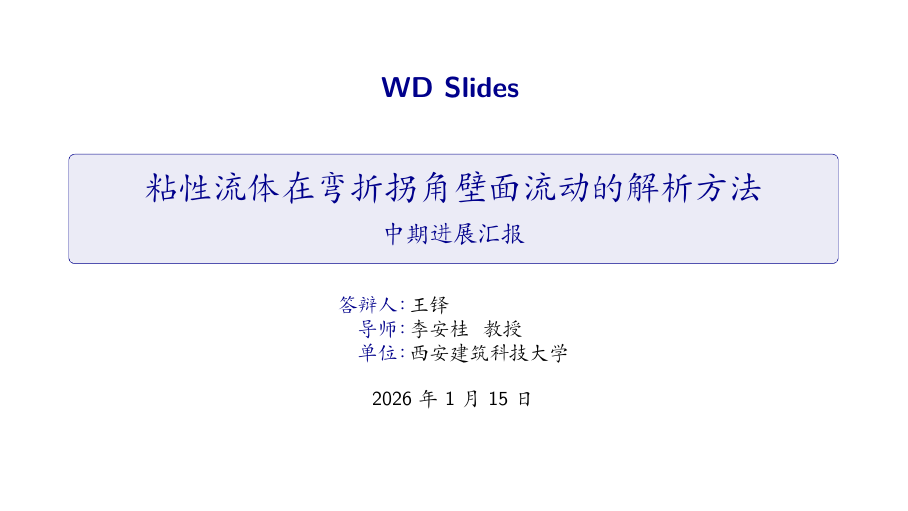
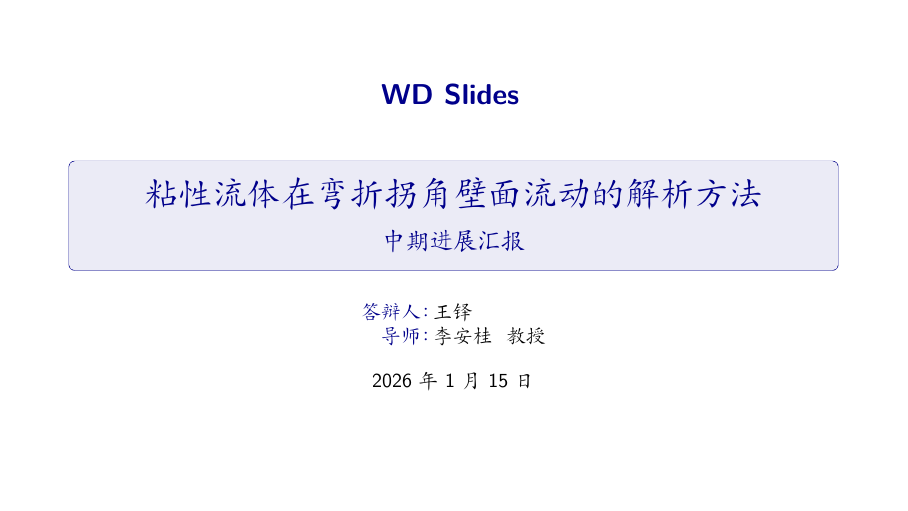
Before and after one commit to wdduke/wdslides, LaTeX slides (main.tex, which reads wdslides-meta.tex): page 1 of 6. Compiled offline with XeLaTeX.

Commit message:
Refine cover metadata and cleanup script

```diff
--- a/wdslides-meta.tex
+++ b/wdslides-meta.tex
@@ -18,8 +18,10 @@
 \wdsupervisor[zh]{李安桂~~教授}
 \wdsupervisor[en]{Prof. Angui Li}
 
-\wdinstitute[zh]{西安建筑科技大学}
-\wdinstitute[en]{Xi'an University of Architecture and Technology}
+% Optional. The cover omits college by default because the logo usually carries
+% the institution identity.
+% \wdcollege[zh]{建筑设备科学与工程学院}
+% \wdcollege[en]{College of Building Services Science and Engineering}
 
 \wddate[zh]{2026年1月15日}
 \wddate[en]{15 January 2026}
```
